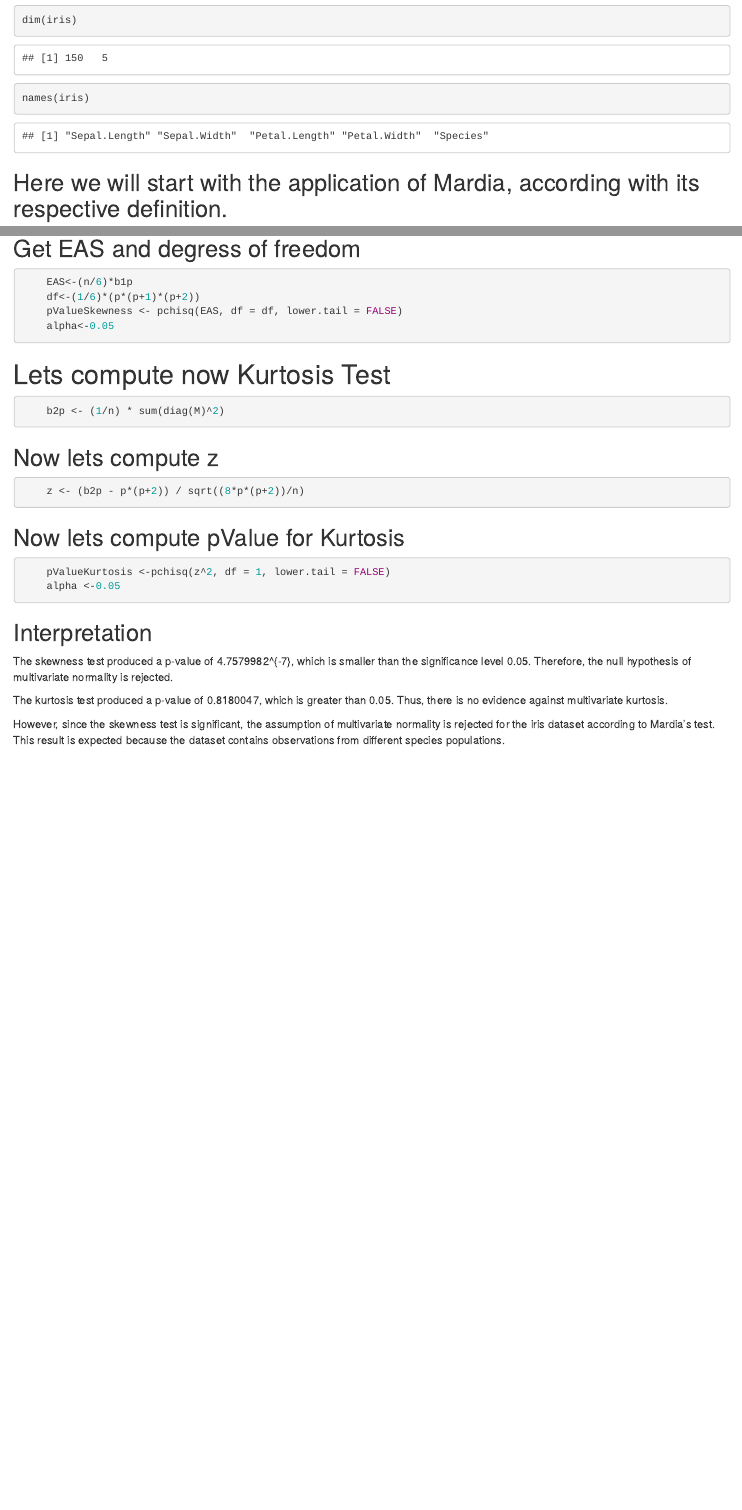
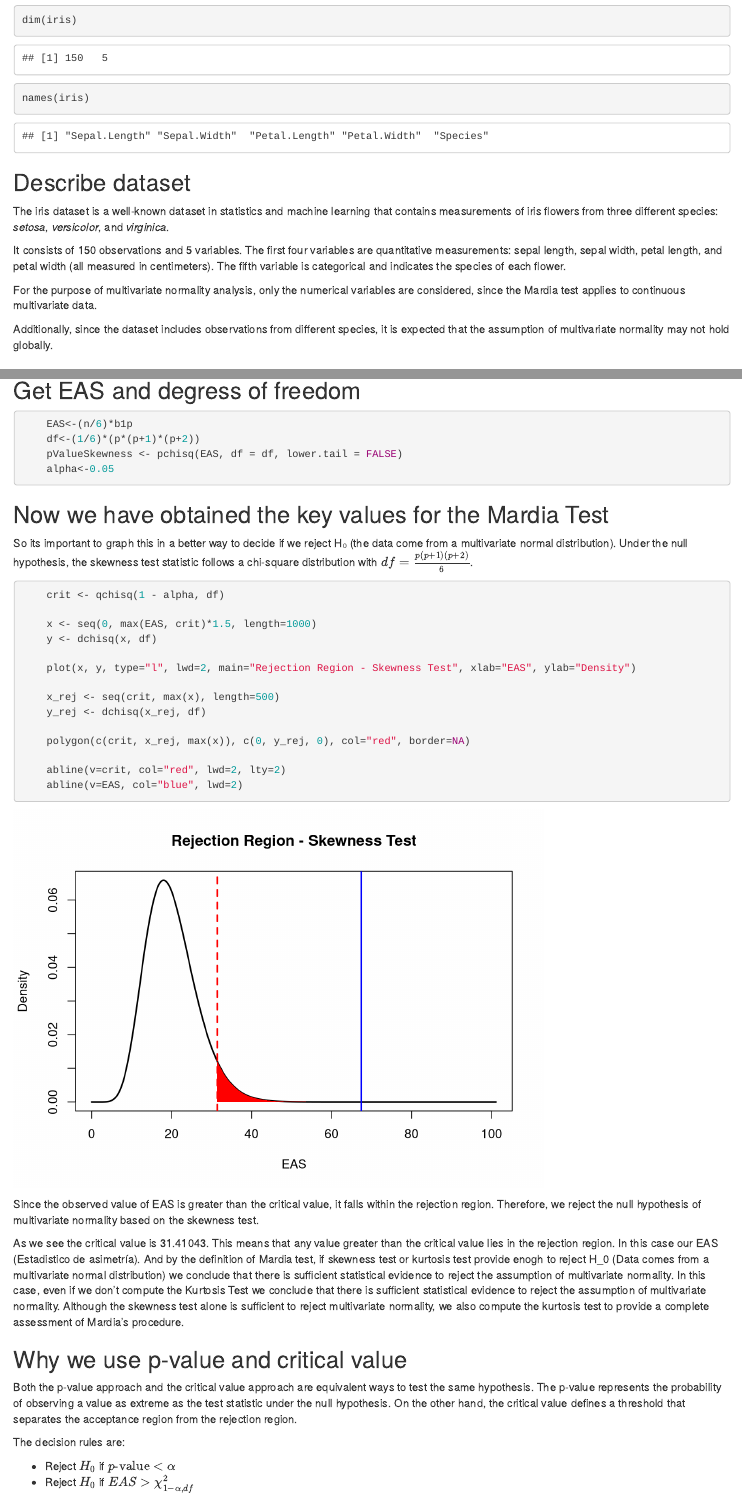
Before and after one commit to SSloan07/Multivariate-Hypothesis-Testing-, an R Markdown document (NormalityDetection/MardiaCode.Rmd): the page in a window 1100 px wide, from 430 px down, and a second part further down, joined at a grey line. Rendered offline with R 4.5, knitr and Pandoc, with nearby package versions.

Commit message:
Conclutions for Mardia Test

````diff
--- a/NormalityDetection/MardiaCode.Rmd
+++ b/NormalityDetection/MardiaCode.Rmd
@@ -12,6 +12,18 @@
 dim(iris)
 names(iris)
 ```
+
+## Describe dataset
+
+The iris dataset is a well-known dataset in statistics and machine learning that contains measurements of iris flowers from three different species: *setosa*, *versicolor*, and *virginica*.
+
+It consists of 150 observations and 5 variables. The first four variables are quantitative measurements: sepal length, sepal width, petal length, and petal width (all measured in centimeters). The fifth variable is categorical and indicates the species of each flower.
+
+For the purpose of multivariate normality analysis, only the numerical variables are considered, since the Mardia test applies to continuous multivariate data.
+
+Additionally, since the dataset includes observations from different species, it is expected that the assumption of multivariate normality may not hold globally.
+
+
 ---
 ## Let's apply Mardia
 ---
@@ -66,3 +78,37 @@
     alpha<-0.05
 ```
 
+## Now we have obtained the key values for the Mardia Test
+
+So its important to graph this in a better way to decide if we reject H₀ (the data come from a multivariate normal distribution). Under the null hypothesis, the skewness test statistic follows a chi-square distribution with \(df = \frac{p(p+1)(p+2)}{6}\).
+
+```{R}
+    crit <- qchisq(1 - alpha, df)
+
+    x <- seq(0, max(EAS, crit)*1.5, length=1000)
+    y <- dchisq(x, df)
+
+    plot(x, y, type="l", lwd=2, main="Rejection Region - Skewness Test", xlab="EAS", ylab="Density")
+
+    x_rej <- seq(crit, max(x), length=500)
+    y_rej <- dchisq(x_rej, df)
+
+    polygon(c(crit, x_rej, max(x)), c(0, y_rej, 0), col="red", border=NA)
+
+    abline(v=crit, col="red", lwd=2, lty=2)
+    abline(v=EAS, col="blue", lwd=2)
+```
+
+Since the observed value of EAS is greater than the critical value, it falls within the rejection region. Therefore, we reject the null hypothesis of multivariate normality based on the skewness test.
+
+As we see the critical value is 31.41043. This means that any value greater than the critical value lies in the rejection region. In this case our EAS (Estadistico de asimetría). And by the definition of Mardia test, if skewness test or kurtosis test provide enogh to reject H_0 (Data comes from a multivariate normal distribution) we conclude that there is sufficient statistical evidence to reject the assumption of multivariate normality. In this case, even if we don't compute the Kurtosis Test we conclude that there is sufficient statistical evidence to reject the assumption of multivariate normality. Although the skewness test alone is sufficient to reject multivariate normality, we also compute the kurtosis test to provide a complete assessment of Mardia’s procedure.
+
+## Why we use p-value and critical value
+
+Both the p-value approach and the critical value approach are equivalent ways to test the same hypothesis.
+The p-value represents the probability of observing a value as extreme as the test statistic under the null hypothesis. On the other hand, the critical value defines a threshold that separates the acceptance region from the rejection region.
+
+The decision rules are:
+
+- Reject \(H_0\) if \(p\text{-value} < \alpha\)
+- Reject \(H_0\) if \(EAS > \chi^2_{1-\alpha, df}\)
@@ -91,4 +144,4 @@
 
 The kurtosis test produced a p-value of `r pValueKurtosis`, which is greater than `r alpha`. Thus, there is no evidence against multivariate kurtosis.
 
-However, since the skewness test is significant, the assumption of multivariate normality is rejected for the iris dataset according to Mardia's test. This result is expected because the dataset contains observations from different species populations.
+This result suggests that the deviation from normality is primarily driven by asymmetry rather than differences in tail behavior. However, since the skewness test is significant, the assumption of multivariate normality is rejected for the iris dataset according to Mardia's test. This result is expected because the dataset contains observations from different species populations.
````
Also changed, not shown: NormalityDetection/RoystonCode.Rmd (added, +17 -0 lines), NormalityDetection/Doornik-HansenTest.md (added), NormalityDetection/MardiaCode.Rmd (7 more changed lines), 1 other file.
